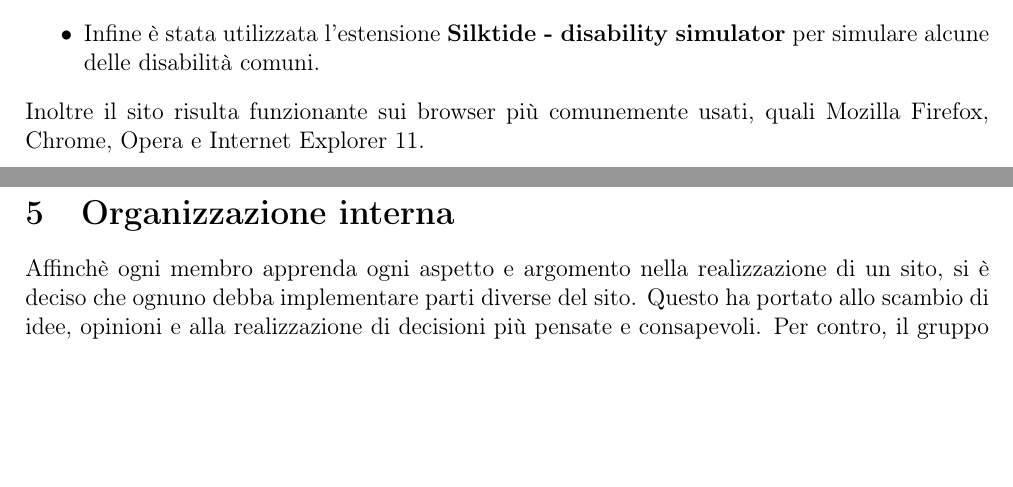
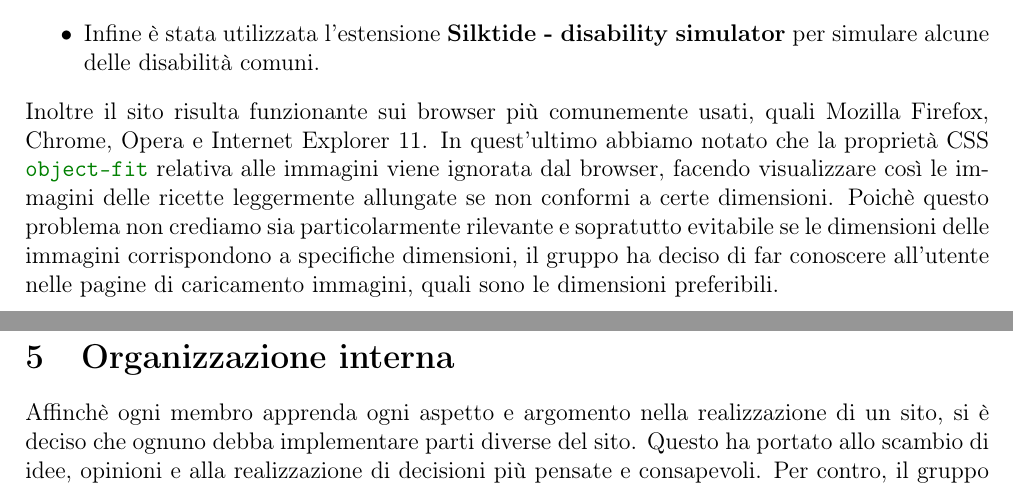
Before and after one commit to RiccardoAgatea/uovoallacoque, a LaTeX paper (docs/relazione.tex, which reads docs/components/test.tex): two parts of pages 12 and 13 of 13, joined at a grey line, cut so that both start at the same text, the shorter picture padded with empty space. Compiled offline with pdfLaTeX.

Commit message:
close #99

```diff
--- a/docs/components/test.tex
+++ b/docs/components/test.tex
@@ -6,6 +6,6 @@ La validazione del sito web è una fase necessaria su cui è stata posta partico
     \item Per controllare i giusti livelli di contrasto di colore presenti nel sito è stata utilizzata principalmente l'estenzione \textbf{Wave - web accessibility evaluation tool}.
     \item Infine è stata utilizzata l'estensione \textbf{Silktide - disability simulator} per simulare alcune delle disabilità comuni.
 \end{itemize}
-Inoltre il sito risulta funzionante sui browser più comunemente usati, quali Mozilla Firefox, Chrome, Opera e Internet Explorer 11.
+Inoltre il sito risulta funzionante sui browser più comunemente usati, quali Mozilla Firefox, Chrome, Opera e Internet Explorer 11. In quest'ultimo abbiamo notato che la proprietà CSS \csscode{object-fit} relativa alle immagini viene ignorata dal browser, facendo visualizzare così le immagini delle ricette leggermente allungate se non conformi a certe dimensioni. Poichè questo problema non crediamo sia particolarmente rilevante e sopratutto evitabile se le dimensioni delle immagini corrispondono a specifiche dimensioni, il gruppo ha deciso di far conoscere all'utente nelle pagine di caricamento immagini, quali sono le dimensioni preferibili.
 % contrasti dei colori AA
 % section fase_di_testing (end)
```
